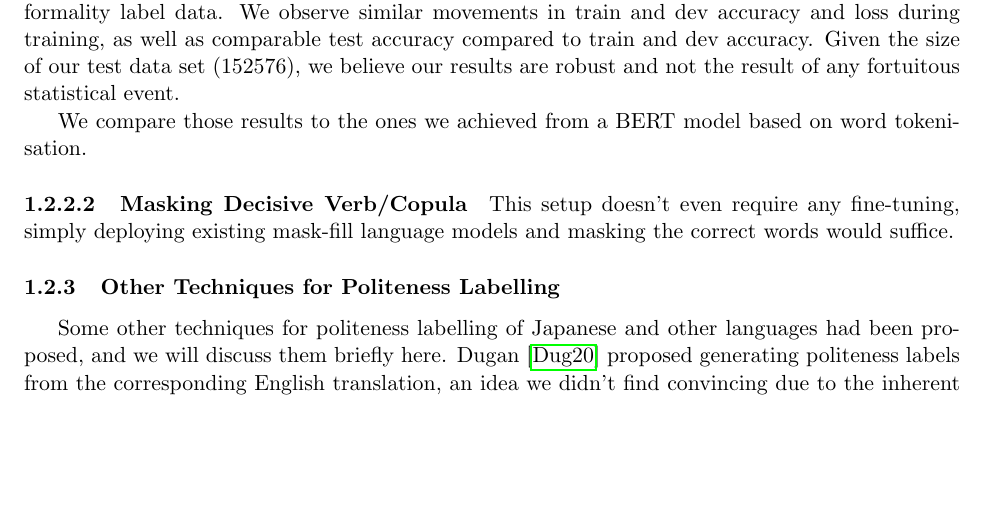
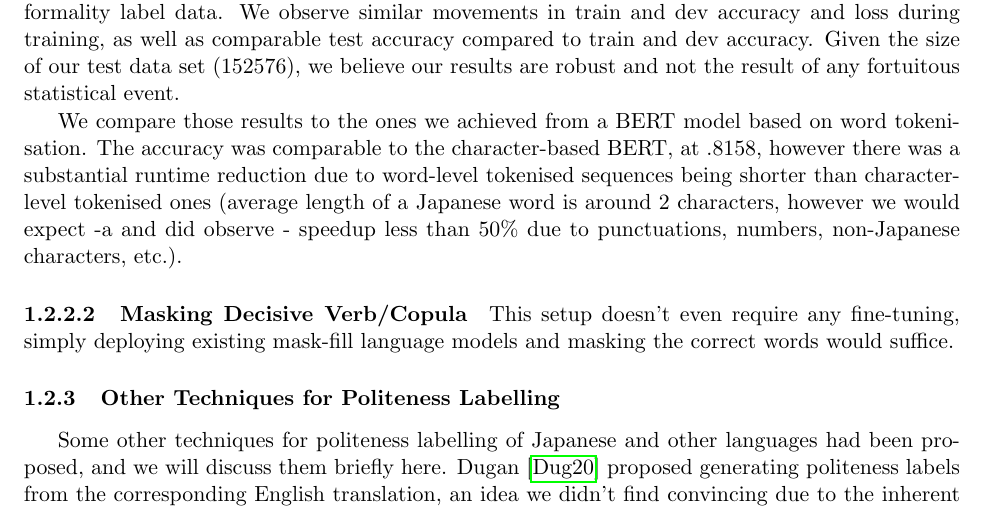
Before and after one commit to HSTEHSTEHSTE/Formality_Multi_Domain_NMT, a LaTeX document (report.tex): part of page 4 of 6, cut so that both start at the same text, the shorter picture padded with empty space. Compiled offline with pdfLaTeX.

Commit message:
Add word-based BERT results to report

```diff
--- a/report.tex
+++ b/report.tex
@@ -146,7 +146,7 @@ The pre-trained model that we used was BertJapanese, developed by Masatoshi Suzu
 
 In our experiments, we were able to achieve a labelling accuracy of $.8235$ for our generated formality label data. We observe similar movements in train and dev accuracy and loss during training, as well as comparable test accuracy compared to train and dev accuracy. Given the size of our test data set ($152576$), we believe our results are robust and not the result of any fortuitous statistical event.
 
-We compare those results to the ones we achieved from a BERT model based on word tokenisation.
+We compare those results to the ones we achieved from a BERT model based on word tokenisation. The accuracy was comparable to the character-based BERT, at $.8158$, however there was a substantial runtime reduction due to word-level tokenised sequences being shorter than character-level tokenised ones (average length of a Japanese word is around $2$ characters, however we would expect -a and did observe - speedup less than $50\%$ due to punctuations, numbers, non-Japanese characters, etc.).
 
 \paragraph{Masking Decisive Verb/Copula}
 
```
Also changed, not shown: report.pdf.
